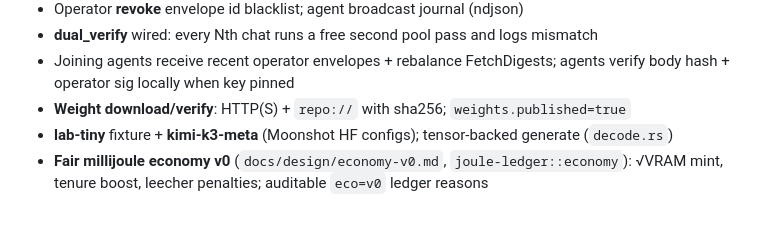
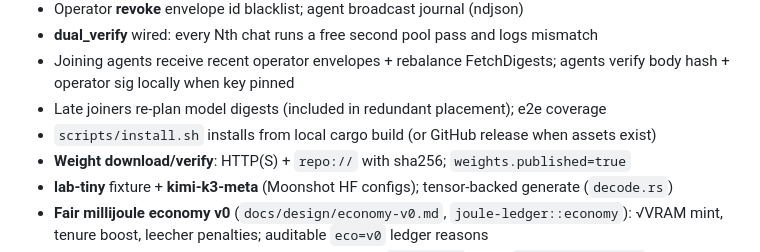
Before and after one commit to f00-sh/joule, a Markdown page: CHANGELOG.md, the part around the change. Drawn GitHub-style; blank space fills up the shorter version.

Commit message:
docs: changelog install.sh and late-joiner replan

```diff
--- a/CHANGELOG.md
+++ b/CHANGELOG.md
@@ -21,6 +21,8 @@ and this project adheres to [Semantic Versioning](https://semver.org/).
 - Operator **revoke** envelope id blacklist; agent broadcast journal (ndjson)
 - **dual_verify** wired: every Nth chat runs a free second pool pass and logs mismatch
 - Joining agents receive recent operator envelopes + rebalance FetchDigests; agents verify body hash + operator sig locally when key pinned
+- Late joiners re-plan model digests (included in redundant placement); e2e coverage
+- `scripts/install.sh` installs from local cargo build (or GitHub release when assets exist)
 - **Weight download/verify**: HTTP(S) + `repo://` with sha256; `weights.published=true`
 - **lab-tiny** fixture + **kimi-k3-meta** (Moonshot HF configs); tensor-backed generate (`decode.rs`)
 - **Fair millijoule economy v0** (`docs/design/economy-v0.md`, `joule-ledger::economy`): √VRAM mint, tenure boost, leecher penalties; auditable `eco=v0` ledger reasons
```
